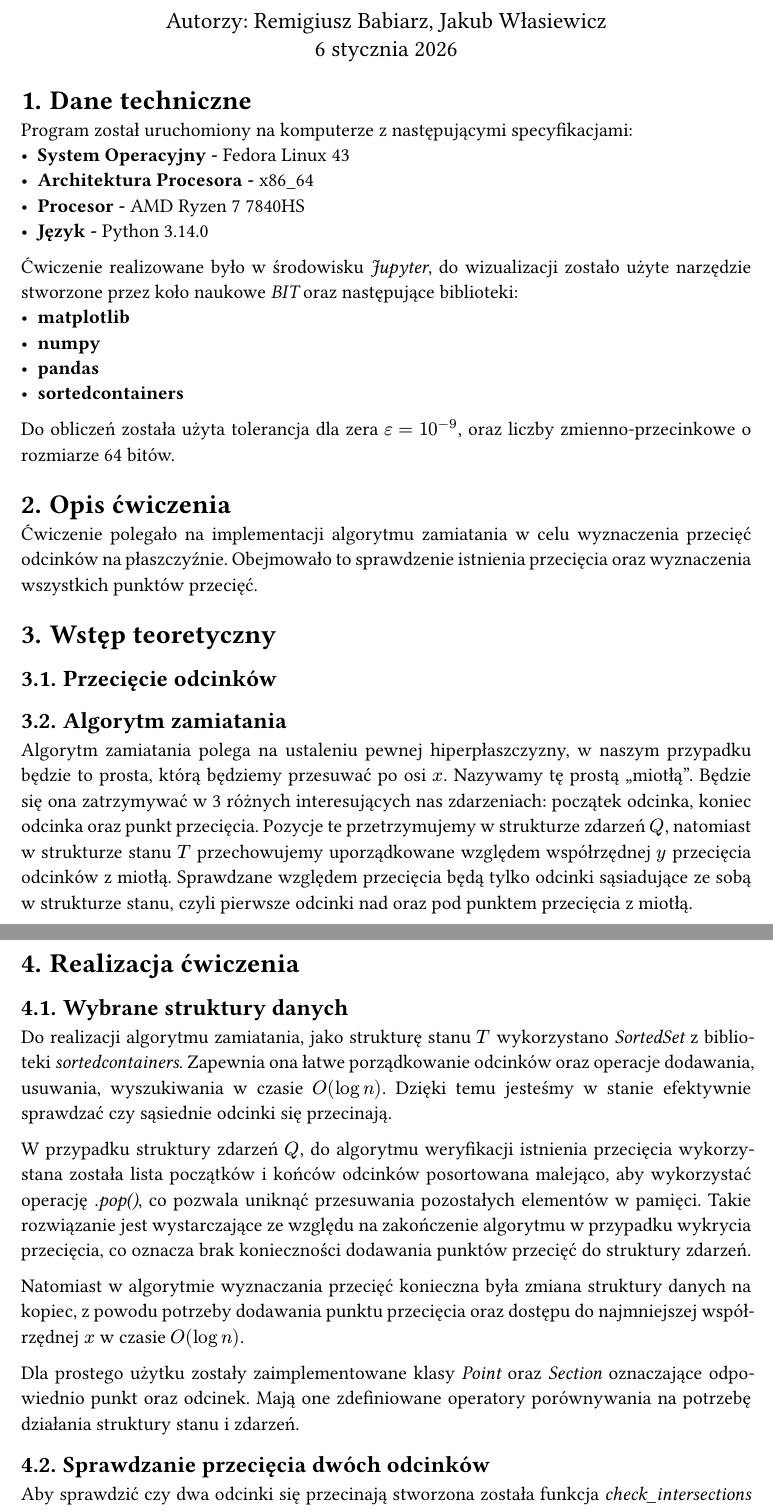
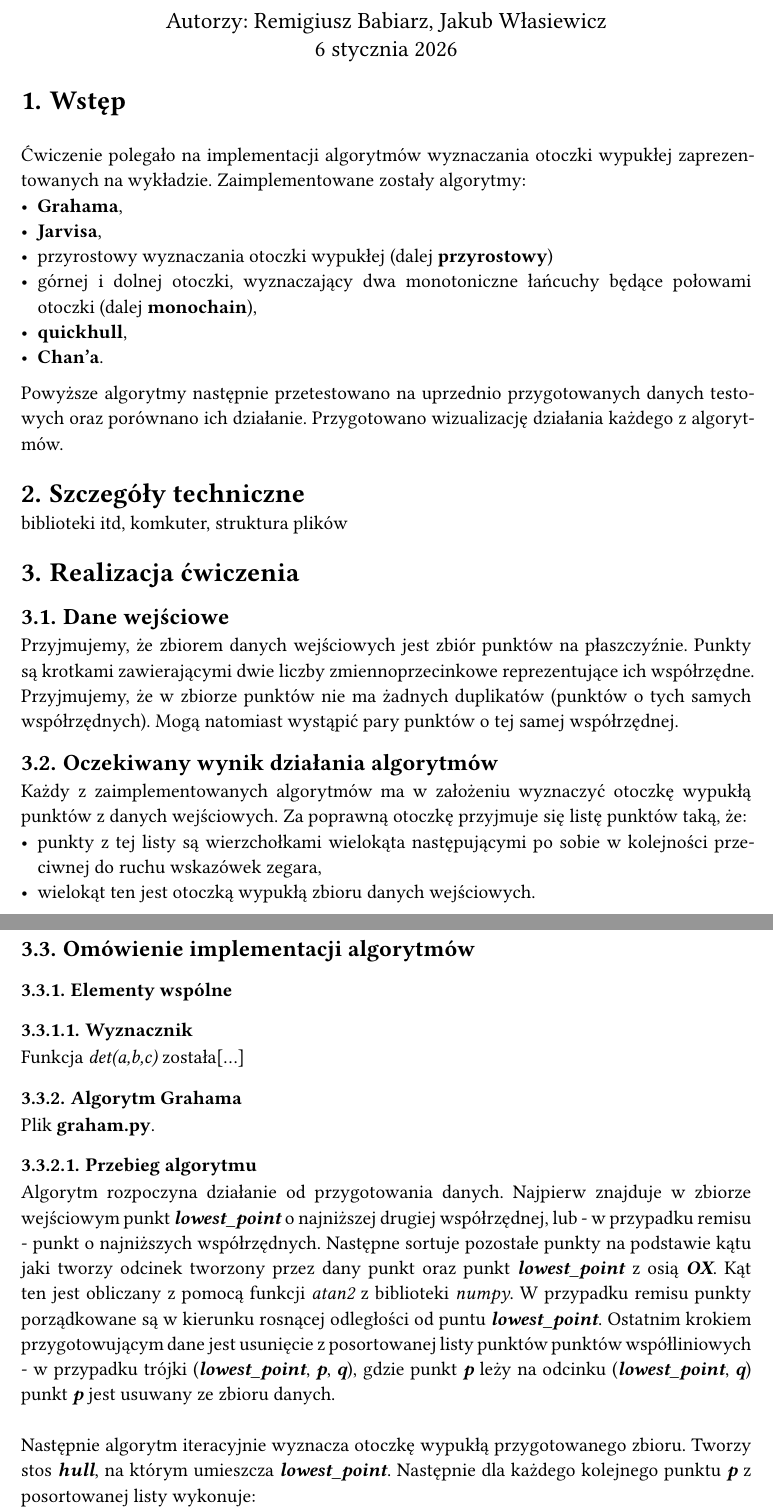
Before and after one commit to InfinityCity18/Geometric_Algorithms_ConvexHull_Project, a Typst document (dokumentacja.typ): two parts of pages 1 and 2 of 3 before the commit and two parts of pages 1 and 2 of 2 after it, joined at a grey line, cut so that both start at the same text. Compiled offline with Typst 0.15.

Commit message:
started work on documentation

```diff
--- a/dokumentacja.typ
+++ b/dokumentacja.typ
@@ -20,45 +20,35 @@
   #text(size: 1.2em)[6 stycznia 2026]
 ]
 
-= Dane techniczne
-Program został uruchomiony na komputerze z następującymi specyfikacjami:
-- *System Operacyjny -* Fedora Linux 43
-- *Architektura Procesora -* x86_64
-- *Procesor -* AMD Ryzen 7 7840HS
-- *Język -* Python 3.14.0
+= Wstęp
+\
+Ćwiczenie polegało na implementacji algorytmów wyznaczania otoczki wypukłej zaprezentowanych na wykładzie. Zaimplementowane zostały algorytmy:
+- *Grahama*,
+- *Jarvisa*,
+-  przyrostowy wyznaczania otoczki wypukłej (dalej *przyrostowy*)
+-  górnej i dolnej otoczki, wyznaczający dwa monotoniczne łańcuchy będące połowami otoczki (dalej *monochain*),
+- *quickhull*,
+- *Chan'a*.
+Powyższe algorytmy następnie przetestowano na uprzednio przygotowanych danych testowych oraz porównano ich działanie. Przygotowano wizualizację działania każdego z algorytmów.
 
-Ćwiczenie realizowane było w środowisku _Jupyter_,
-do wizualizacji zostało użyte narzędzie stworzone przez koło naukowe _BIT_
-oraz następujące biblioteki:
-- *matplotlib*
-- *numpy*
-- *pandas*
-- *sortedcontainers*
-
-Do obliczeń została użyta tolerancja dla zera $epsilon = 10^(-9)$, oraz liczby zmienno-przecinkowe o rozmiarze 64 bitów.
-
-= Opis ćwiczenia
-
-Ćwiczenie polegało na implementacji algorytmu zamiatania w celu wyznaczenia przecięć odcinków na płaszczyźnie. Obejmowało to sprawdzenie istnienia przecięcia oraz wyznaczenia wszystkich punktów przecięć.
-
-= Wstęp teoretyczny
-
-== Przecięcie odcinków
-
-== Algorytm zamiatania
-
-Algorytm zamiatania polega na ustaleniu pewnej hiperpłaszczyzny, w naszym przypadku będzie to prosta, którą będziemy przesuwać po osi $x$. Nazywamy tę prostą "miotłą". Będzie się ona zatrzymywać w 3 różnych interesujących nas zdarzeniach: początek odcinka, koniec odcinka oraz punkt przecięcia. Pozycje te przetrzymujemy w strukturze zdarzeń $Q$, natomiast w strukturze stanu $T$ przechowujemy uporządkowane względem współrzędnej $y$ przecięcia odcinków z miotłą. Sprawdzane względem przecięcia będą tylko odcinki sąsiadujące ze sobą w strukturze stanu, czyli pierwsze odcinki nad oraz pod punktem przecięcia z miotłą.
+= Szczegóły techniczne
+biblioteki itd, komkuter, struktura plików
 
 = Realizacja ćwiczenia
-
-== Wybrane struktury danych
-
-Do realizacji algorytmu zamiatania, jako strukturę stanu $T$ wykorzystano _SortedSet_ z biblioteki _sortedcontainers_. Zapewnia ona łatwe porządkowanie odcinków oraz operacje dodawania, usuwania, wyszukiwania w czasie $O(log n)$. Dzięki temu jesteśmy w stanie efektywnie sprawdzać czy sąsiednie odcinki się przecinają.
-
-W przypadku struktury zdarzeń $Q$, do algorytmu weryfikacji istnienia przecięcia wykorzystana została lista początków i końców odcinków posortowana malejąco, aby wykorzystać operację _.pop()_, co pozwala uniknąć przesuwania pozostałych elementów w pamięci. Takie rozwiązanie jest wystarczające ze względu na zakończenie algorytmu w przypadku wykrycia przecięcia, co oznacza brak konieczności dodawania punktów przecięć do struktury zdarzeń.
-
-Natomiast w algorytmie wyznaczania przecięć konieczna była zmiana struktury danych na kopiec, z powodu potrzeby dodawania punktu przecięcia oraz dostępu do najmniejszej współrzędnej $x$ w czasie $O(log n)$.
-
-Dla prostego użytku zostały zaimplementowane klasy _Point_ oraz _Section_ oznaczające odpowiednio punkt oraz odcinek. Mają one zdefiniowane operatory porównywania na potrzebę działania struktury stanu i zdarzeń.
-
-== Sprawdzanie przecięcia dwóch odcinków
+== Dane wejściowe
+Przyjmujemy, że zbiorem danych wejściowych jest zbiór punktów na płaszczyźnie. Punkty są krotkami zawierającymi dwie liczby zmiennoprzecinkowe reprezentujące ich współrzędne. Przyjmujemy, że w zbiorze punktów nie ma żadnych duplikatów (punktów o tych samych współrzędnych). Mogą natomiast wystąpić pary punktów o tej samej współrzędnej.
+== Oczekiwany wynik działania algorytmów
+Każdy z zaimplementowanych algorytmów ma w założeniu wyznaczyć otoczkę wypukłą punktów z danych wejściowych. Za poprawną otoczkę przyjmuje się listę punktów taką, że:
+- punkty z tej listy są wierzchołkami wielokąta następującymi po sobie w kolejności przeciwnej do ruchu wskazówek zegara,
+- wielokąt ten jest otoczką wypukłą zbioru danych wejściowych.
+== Omówienie implementacji algorytmów
+=== Elementy wspólne
+==== Wyznacznik
+Funkcja _det(a,b,c)_ została[...]
+=== Algorytm Grahama
+Plik *graham.py*.
+==== Przebieg algorytmu
+Algorytm rozpoczyna działanie od przygotowania danych. Najpierw znajduje w zbiorze wejściowym punkt *_lowest_point_* o najniższej drugiej współrzędnej, lub - w przypadku remisu - punkt o najniższych współrzędnych. Następne sortuje pozostałe punkty na podstawie kątu jaki tworzy odcinek tworzony przez dany punkt oraz punkt *_lowest_point_* z osią *_OX_*. Kąt ten jest obliczany z pomocą funkcji _atan2_ z biblioteki _numpy_. W przypadku remisu punkty porządkowane są w kierunku rosnącej odległości od puntu *_lowest_point_*. Ostatnim krokiem przygotowującym dane jest usunięcie z posortowanej listy punktów punktów współliniowych - w przypadku trójki (*_lowest_point_*, *_p_*, *_q_*), gdzie punkt *_p_* leży na odcinku (*_lowest_point_*, *_q_*) punkt *_p_* jest usuwany ze zbioru danych.
+\
+\
+Następnie algorytm iteracyjnie wyznacza otoczkę wypukłą przygotowanego zbioru. Tworzy stos *_hull_*, na którym umieszcza *_lowest_point_*. Następnie dla każdego kolejnego punktu *_p_* z posortowanej listy wykonuje:
@@ -82,0 +61,4 @@ Ponieważ jest możliwość, że przecięcie zostanie przetworzone więcej niż
+=== Algorytm Jarvisa
+Plik *jarvis.py*
+==== Przebieg algorytmu
+Algorytm jest inaczej nazywany algorytmem _owijania prezentu_ (ang. _gift wrapping_). Podobnie jak algorytm Grahama (3.3.2) rozpoczyna działanie od znalezienia punktu *_lowest_point_* o najmniejszej pierwszej współrzędnej, lub - w przypadku remisu - o najmniejszych obu współrzędnych. Następnie algorytm znajduje następny punkt należący do otoczki z pomocą funkcji _det_ - iternuje po wszystkich punktach znajdując taki punkt *_best_* dla którego wszystkie inne punkty leżą po lewej stronie odcinka (*_last_*, *_best_*), gdzie *_last_* jest ostatnim znalezionym punktem należącym do otoczki. Algorytm krok ten powtarza aż znaleziony zostanie punkt startowy, co reprezentuje zamknięcie otoczki.
```
Also changed, not shown: code/graham.py (+3 -8 lines), dokumentacja.typ (24 more changed lines).
